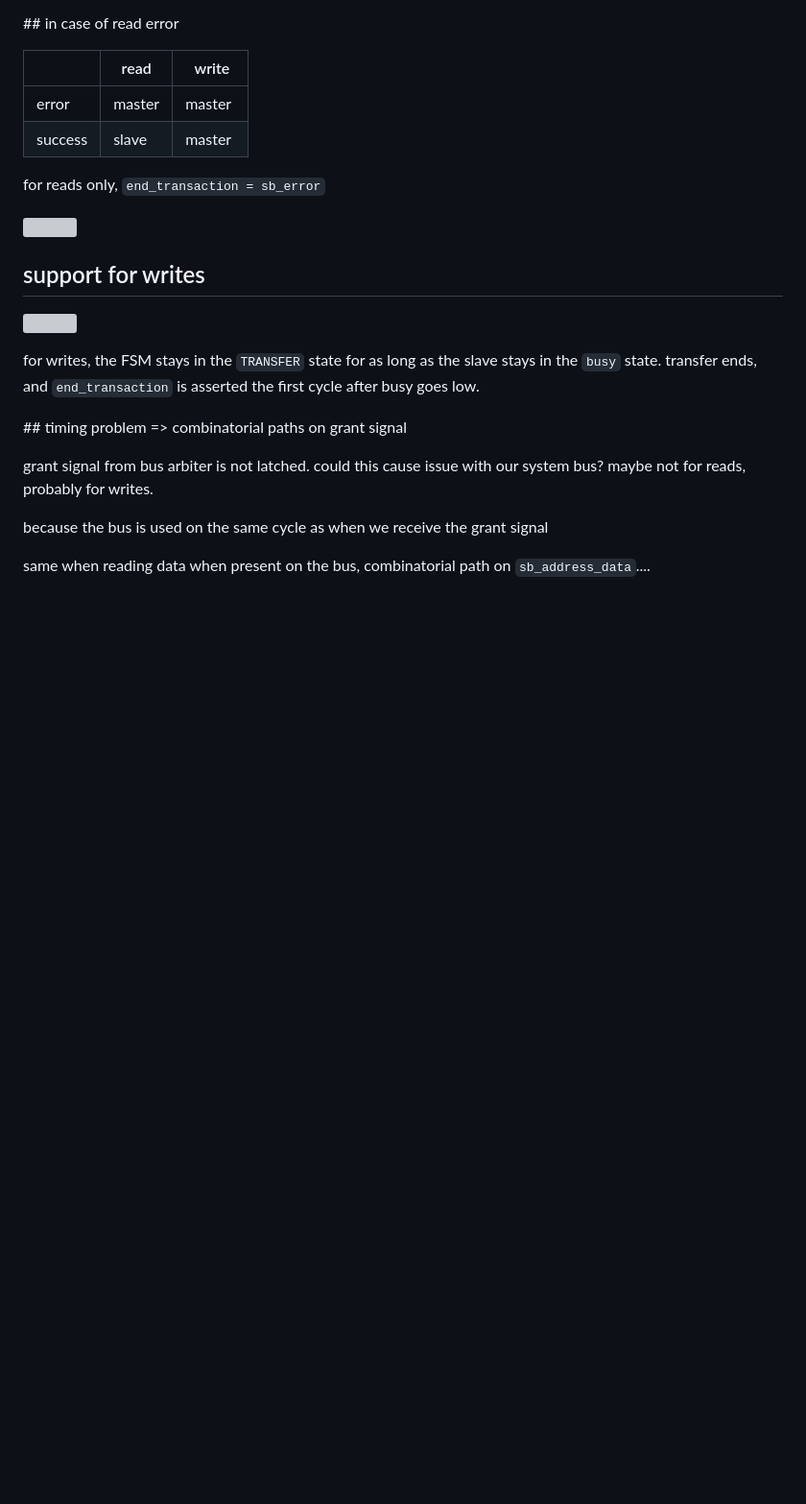
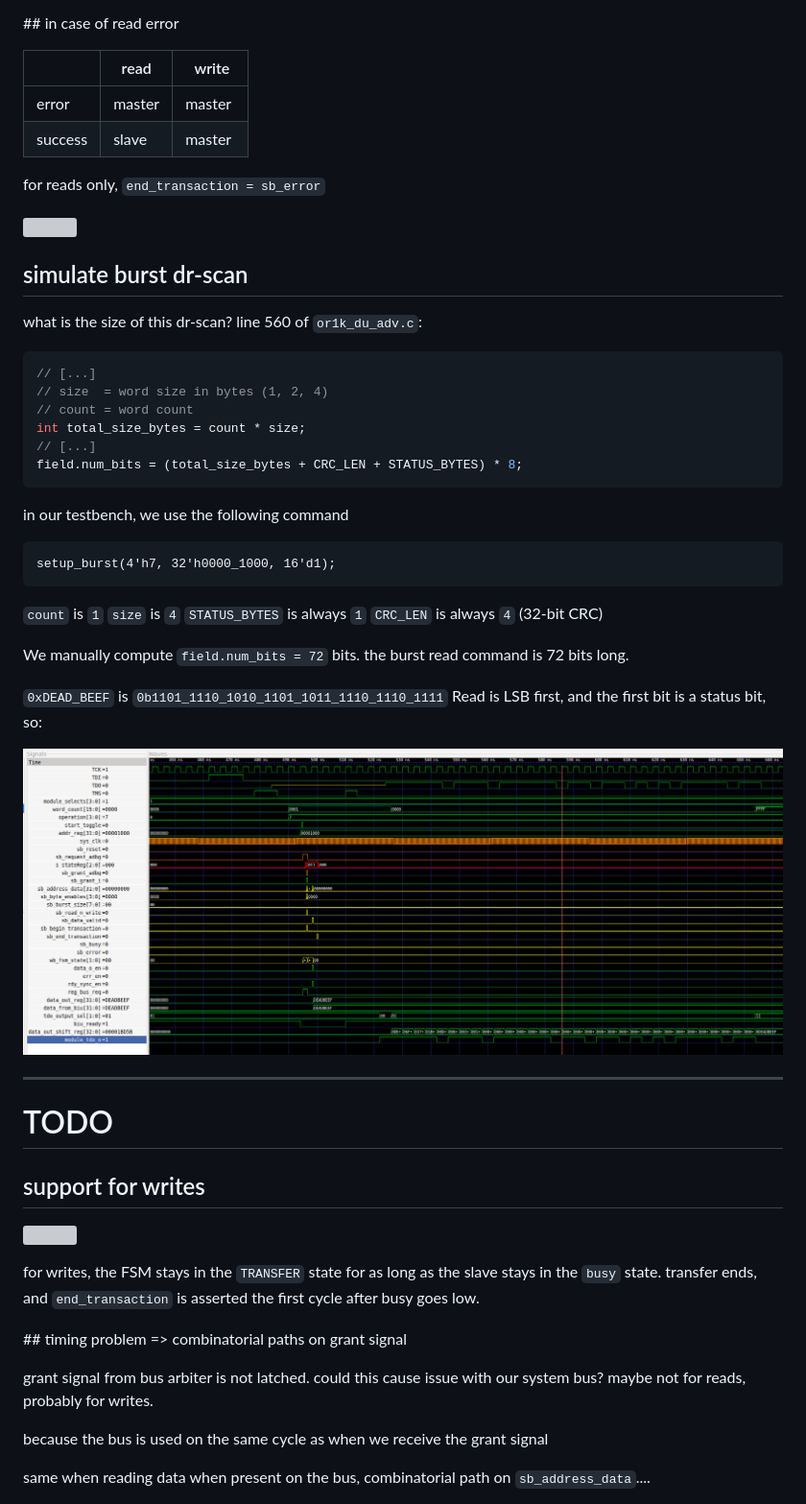
Before and after one commit to Indyuce/realtime-gecko5-debugging, a Markdown page: notes/12_01.md, the part around the change. Shown: that part at 96% size. Drawn GitHub-style; pictures changed too: notes/images/sb_read_success_full.png (added); blank space fills up the shorter version; grey boxes are pictures that could not be loaded.

Commit message:
sw burst read works on tb

````diff
--- a/notes/12_01.md
+++ b/notes/12_01.md
@@ -19,6 +19,41 @@ for reads only, `end_transaction = sb_error`
 
 ![](images/sb_read_err.png)
 
+## simulate burst dr-scan
+
+what is the size of this dr-scan?
+line 560 of `or1k_du_adv.c`:
+```c
+// [...]
+// size  = word size in bytes (1, 2, 4)
+// count = word count
+int total_size_bytes = count * size;
+// [...]
+field.num_bits = (total_size_bytes + CRC_LEN + STATUS_BYTES) * 8;
+```
+
+in our testbench, we use the following command
+```verilog
+setup_burst(4'h7, 32'h0000_1000, 16'd1);
+```
+`count` is `1`
+`size` is `4`
+`STATUS_BYTES` is always `1`
+`CRC_LEN` is always `4` (32-bit CRC)
+
+We manually compute `field.num_bits = 72` bits. the burst read command is 72 bits long.
+
+`0xDEAD_BEEF` is `0b1101_1110_1010_1101_1011_1110_1110_1111`
+Read is LSB first, and the first bit is a status bit, so:
+
+![](images/sb_read_success_full.png)
+
+
+
+---
+
+# TODO
+
 ## support for writes
 
 ![](images/sb_sw_write_timing.png)
````
Also changed, not shown: notes/11_25.md (+2 -0 lines), notes/images/wb_burst_setup_cmd_fmt.png (added), 2 other files.
